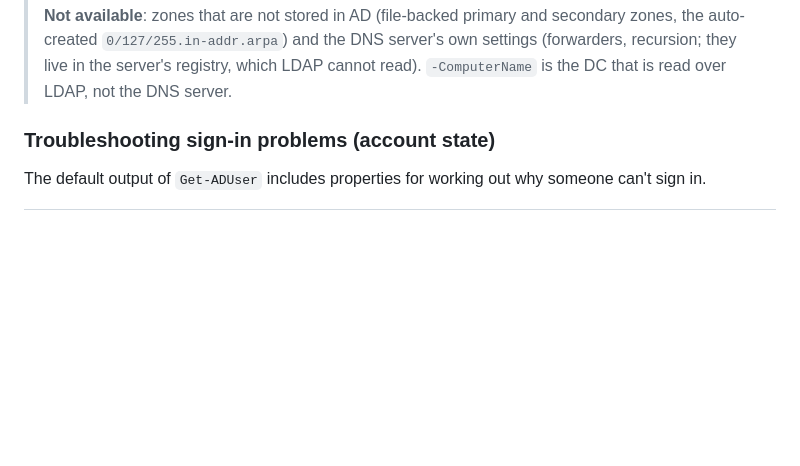
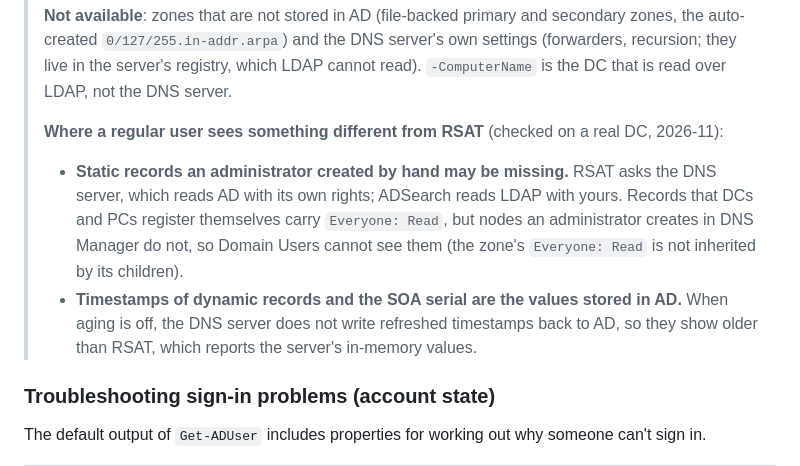
Before and after one commit to YouheiOonuki/ADSearch, a Markdown page: README.en.md, the part around the change. Drawn GitHub-style; blank space fills up the shorter version.

```diff
--- a/README.en.md
+++ b/README.en.md
@@ -119,6 +119,10 @@ Get-DnsServerResourceRecord -ZoneName corp.local -RRType SRV -ComputerName dc01.
 > DNS reads every place AD keeps zones: DomainDnsZones (under the domain NC), ForestDnsZones (under the forest root NC), `CN=MicrosoftDNS,CN=System` (the Windows 2000 compatible location) and custom application partitions. In a child domain the DomainDnsZones and ForestDnsZones DNs differ (for example `DC=DomainDnsZones,DC=main,DC=forestroot,DC=local` and `DC=ForestDnsZones,DC=forestroot,DC=local`). `Get-ADDnsRecord -Partition` accepts `All` (default), `Both` (Domain and Forest; the default up to 1.4), `Domain`, `Forest`, `Legacy` and `Custom`. `-Scope Forest` reads every domain in the forest. Deleted (tombstoned) records are hidden unless you pass `-IncludeTombstoned`.
 >
 > **Not available**: zones that are not stored in AD (file-backed primary and secondary zones, the auto-created `0/127/255.in-addr.arpa`) and the DNS server's own settings (forwarders, recursion; they live in the server's registry, which LDAP cannot read). `-ComputerName` is the DC that is read over LDAP, not the DNS server.
+>
+> **Where a regular user sees something different from RSAT** (checked on a real DC, 2026-11):
+> - **Static records an administrator created by hand may be missing.** RSAT asks the DNS server, which reads AD with its own rights; ADSearch reads LDAP with yours. Records that DCs and PCs register themselves carry `Everyone: Read`, but nodes an administrator creates in DNS Manager do not, so Domain Users cannot see them (the zone's `Everyone: Read` is not inherited by its children).
+> - **Timestamps of dynamic records and the SOA serial are the values stored in AD.** When aging is off, the DNS server does not write refreshed timestamps back to AD, so they show older than RSAT, which reports the server's in-memory values.
 
 ### Troubleshooting sign-in problems (account state)
 
```
Also changed, not shown: README.md (+4 -0 lines).
